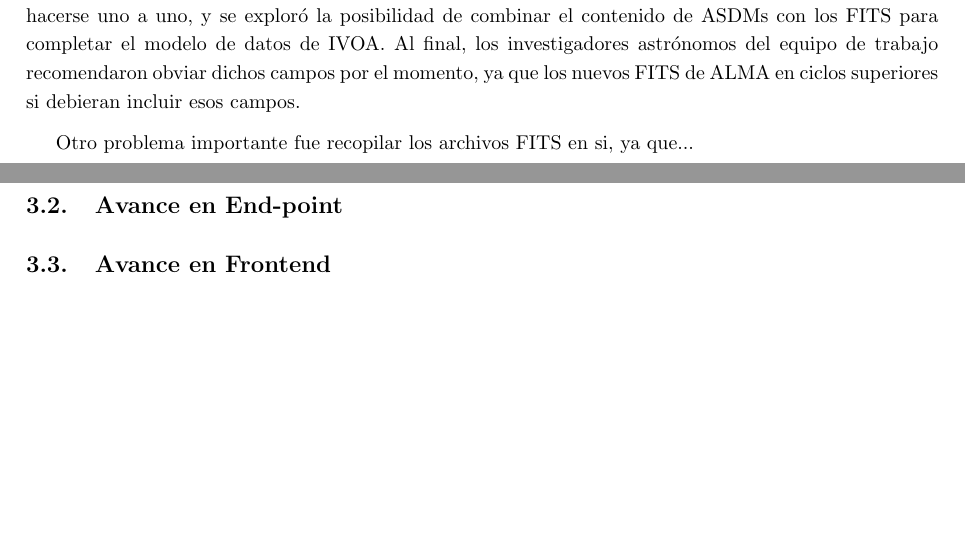
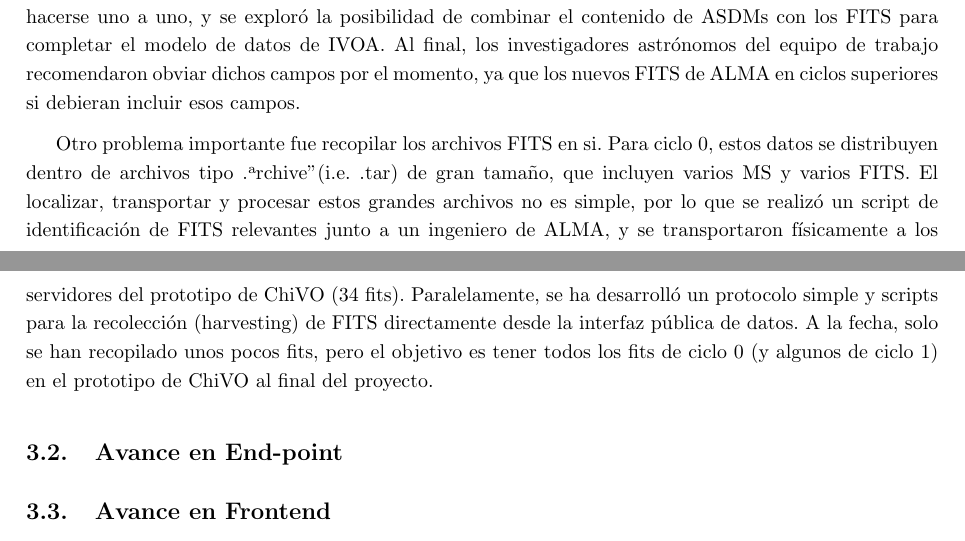
Before and after one commit to ChileanVirtualObservatory/FONDEFD11I1060, a LaTeX paper (ObservatorioVirtual/Hito4/plain_main.tex, which reads ObservatorioVirtual/Hito4/include/desarrollo.tex): two parts of pages 9 and 10 of 22 before the commit and two parts of pages 9 and 10 of 23 after it, joined at a grey line, cut so that both start at the same text, the shorter picture padded with empty space. Compiled offline with pdfLaTeX.

Commit message:
Added some changes

```diff
--- a/ObservatorioVirtual/Hito4/include/desarrollo.tex
+++ b/ObservatorioVirtual/Hito4/include/desarrollo.tex
@@ -48,8 +48,20 @@ de datos de IVOA. Al final, los investigadores astrónomos del equipo
 de trabajo recomendaron obviar dichos campos por el momento, ya que
 los nuevos FITS de ALMA en ciclos superiores si debieran incluir esos campos.
 
-Otro problema importante fue recopilar los archivos FITS en si,
-ya que...
+Otro problema importante fue recopilar los archivos FITS en si.
+Para ciclo 0, estos datos se distribuyen dentro de archivos tipo
+"archive" (i.e. .tar) de gran tamaño, que incluyen varios MS y
+varios FITS. El localizar, transportar y procesar estos grandes archivos
+no es simple, por lo que se realizó un script de identificación de FITS
+relevantes junto a un ingeniero de ALMA, y se transportaron físicamente
+a los servidores del prototipo de ChiVO (34 fits). Paralelamente,
+se ha desarrolló un protocolo simple y scripts para la recolección
+(harvesting) de FITS directamente desde la interfaz pública de datos.
+A la fecha, solo se han recopilado unos pocos fits, pero el objetivo
+es tener todos los fits de ciclo 0 (y algunos de ciclo 1) en el prototipo
+de ChiVO al final del proyecto.
+
+
 
 \subsection{Avance en End-point}
 
```
